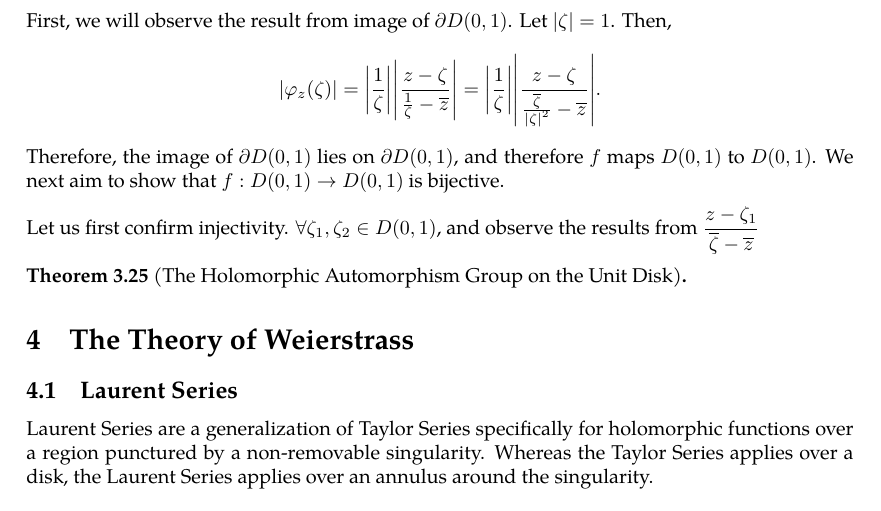
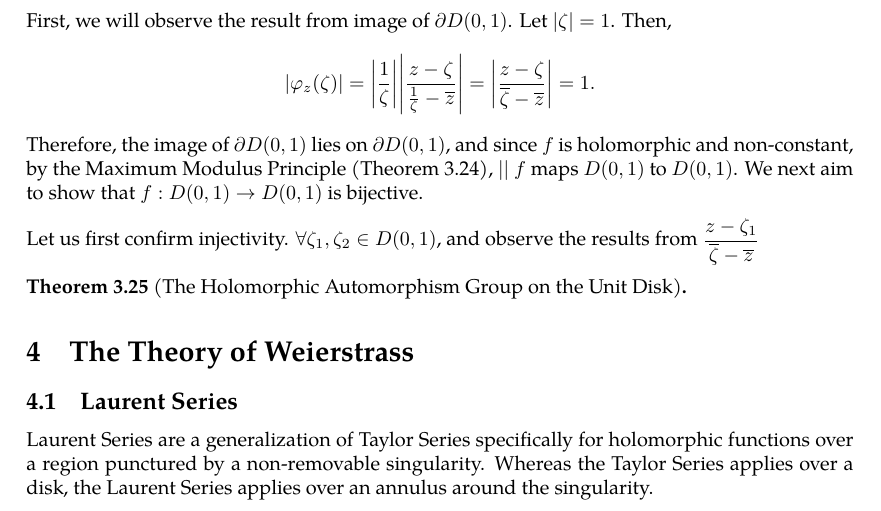
Before and after one commit to slipperking/complex-analysis-latex, a LaTeX document (main.tex): part of page 53 of 53, cut so that both start at the same text. Compiled offline with pdfLaTeX.

Commit message:
overleaf_to_git (Tue Jun 10 12:26:05 2025 -0700): update main.tex from r9837 to r9846

```diff
--- a/main.tex
+++ b/main.tex
@@ -1335,8 +1335,8 @@ First we will show that \(\forall z\in D(0,1)\),
 Firstly, the function is holomorphic on \(\overline{D(0,1)}\) as \(|\zeta|\le1\), \(\abs{\overline{z}}<1\), the denominator never vanishes.
 
 First, we will observe the result from image of \(\partial D(0,1)\). Let \(\abs{\zeta}=1\). Then,
-\[\abs{\varphi_z(\zeta)}=\abs{\frac{1}{\zeta}}\abs{\frac{z-\zeta}{\frac{1}{\zeta}-\overline{z}}}=\abs{\frac{1}{\zeta}}\abs{\frac{z-\zeta}{\frac{\overline{\zeta}}{\abs{\zeta}^2}-\overline{z}}}.\]
-Therefore, the image of \(\partial D(0,1)\) lies on \(\partial D(0,1)\), and therefore \(f\) maps \(D(0,1)\) to \(D(0,1)\). We next aim to show that \(f:D(0,1)\to D(0,1)\) is bijective.
+\[\abs{\varphi_z(\zeta)}=\abs{\frac{1}{\zeta}}\abs{\frac{z-\zeta}{\frac{1}{\zeta}-\overline{z}}}=\abs{\frac{z-\zeta}{\overline{\zeta}-\overline{z}}}=1.\]
+Therefore, the image of \(\partial D(0,1)\) lies on \(\partial D(0,1)\), and since \(f\) is holomorphic and non-constant, by the Maximum Modulus Principle (\autoref{thm:maximummodulus}), \(\abs{}\) \(f\) maps \(D(0,1)\) to \(D(0,1)\). We next aim to show that \(f:D(0,1)\to D(0,1)\) is bijective.
 
 Let us first confirm injectivity. \(\forall\zeta_1,\zeta_2\in D(0,1)\), and observe the results from \(\frac{z-\zeta_1}{\overline{\zeta}-\overline{z}}\)
 \begin{theorem}[The Holomorphic Automorphism Group on the Unit Disk]
```
